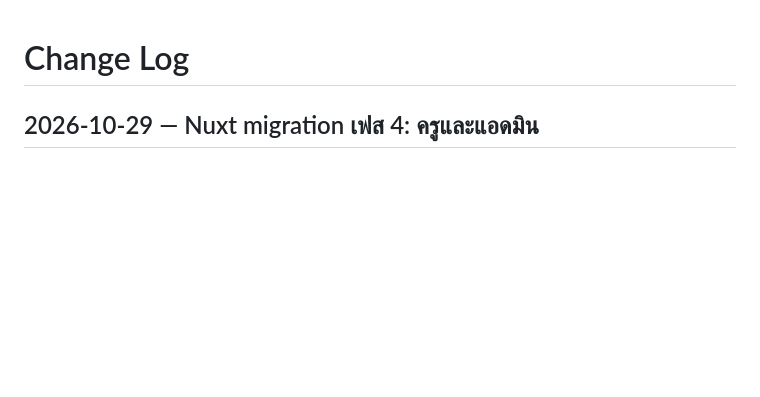
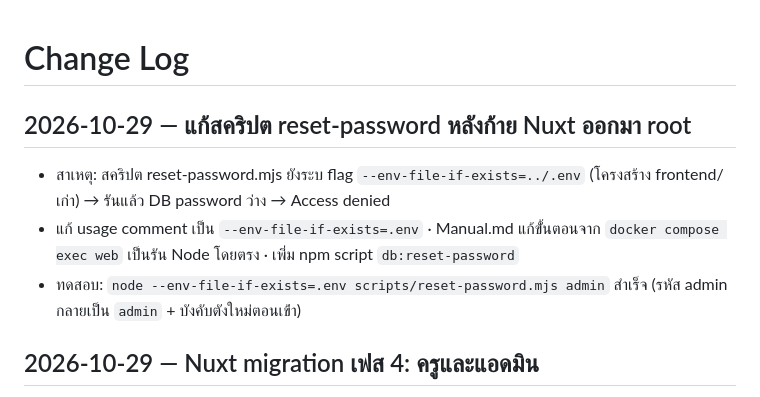
Before and after one commit to Thayukron/Gamified, a Markdown page: log.md, the part around the change. GitHub-like rendering; blank space fills up the shorter version.

Commit message:
Log: reset-password env flag fix
Co-authored-by: Copilot <223556219+Copilot@users.noreply.github.com>

```diff
--- a/log.md
+++ b/log.md
@@ -1,4 +1,10 @@
 # Change Log
+
+## 2026-10-29 — แก้สคริปต reset-password หลังก้าย Nuxt ออกมา root
+
+- สาเหตุ: สคริปต reset-password.mjs ยังระบ flag `--env-file-if-exists=../.env` (โครงสร้าง frontend/ เก่า) → รันแล้ว DB password ว่าง → Access denied
+- แก้ usage comment เป็น `--env-file-if-exists=.env` · Manual.md แก้ขั้่นตอนจาก `docker compose exec web` เป็นรัน Node โดยตรง · เพิ่่ม npm script `db:reset-password`
+- ทดสอบ: `node --env-file-if-exists=.env scripts/reset-password.mjs admin` สำเร็จ (รหัส admin กลายเป็น `admin` + บังคับตังใหม่ตอนเข้่า)
 
 ## 2026-10-29 — Nuxt migration เฟส 4: ครูและแอดมิน
 
```
